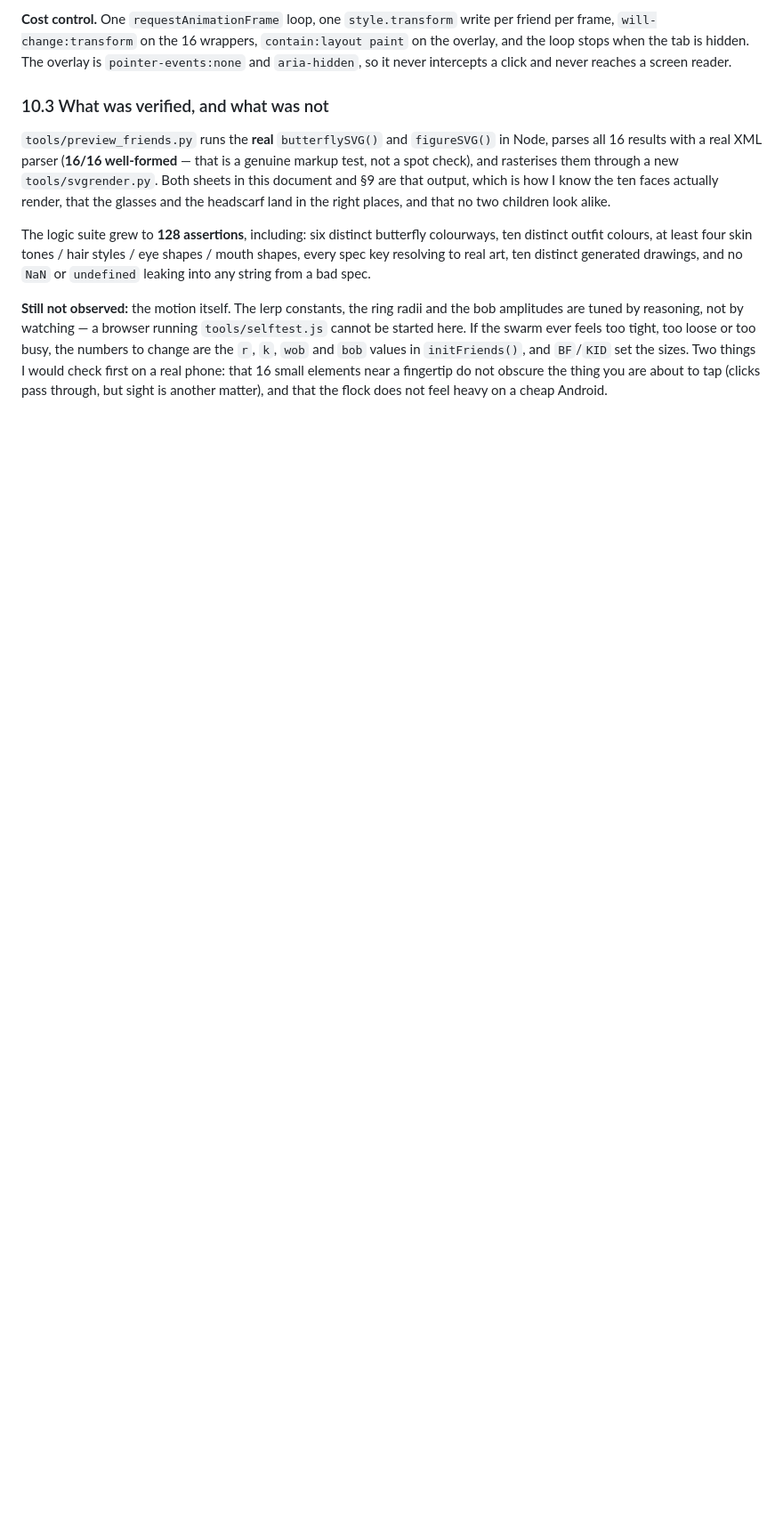
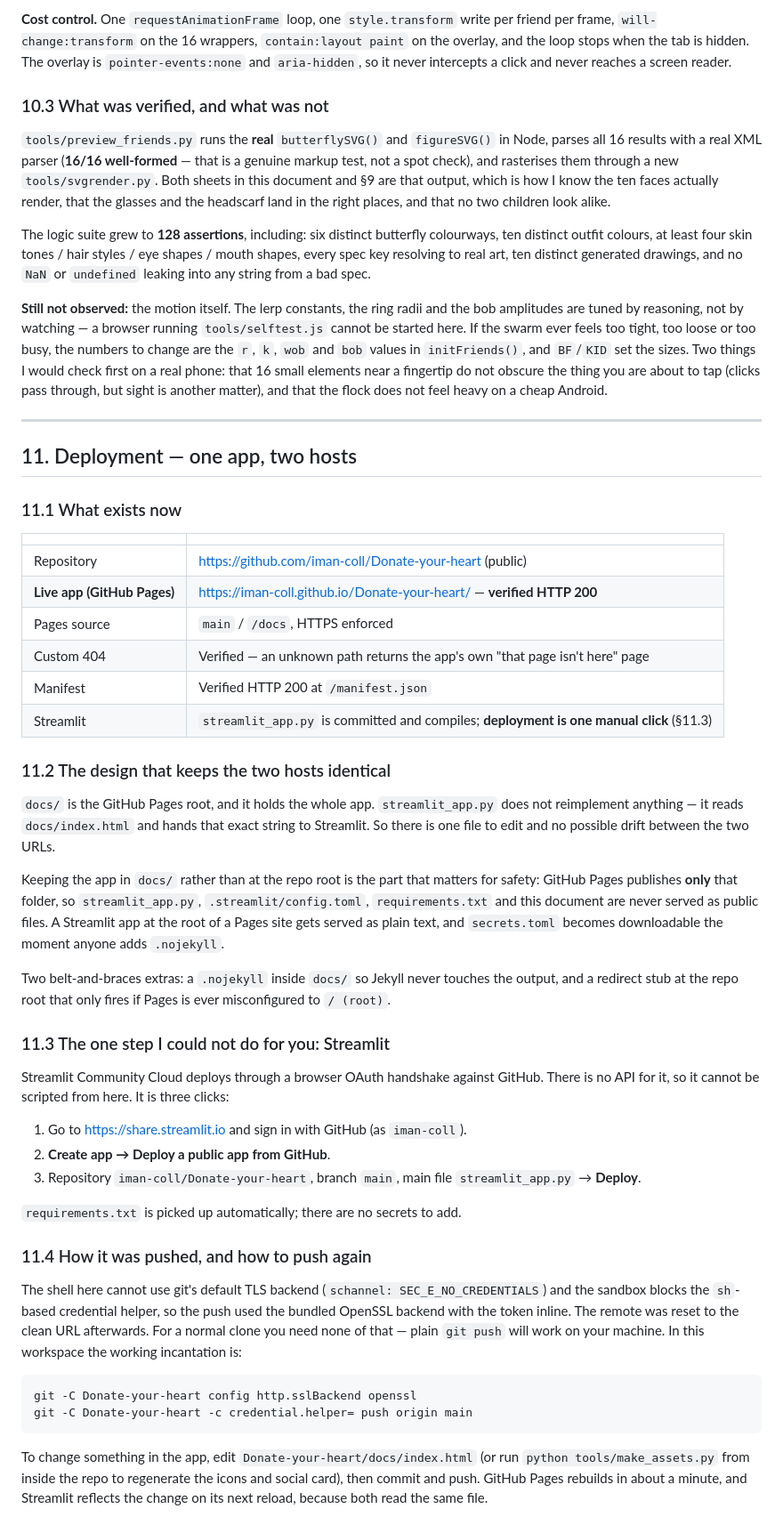
Before and after one commit to iman-coll/Donate-your-heart, a Markdown page: REVIEW-AND-ROADMAP.md, the part around the change. Shown at 89% size. GitHub-like rendering; blank space fills up the shorter version.

Commit message:
Document the deployment: live Pages URL, the one-source-two-hosts layout, the Streamlit step

````diff
--- a/REVIEW-AND-ROADMAP.md
+++ b/REVIEW-AND-ROADMAP.md
@@ -561,3 +561,62 @@ are the `r`, `k`, `wob` and `bob` values in `initFriends()`, and `BF`/`KID` set
 Two things I would check first on a real phone: that 16 small elements near a fingertip do not
 obscure the thing you are about to tap (clicks pass through, but sight is another matter), and
 that the flock does not feel heavy on a cheap Android.
+
+---
+
+## 11. Deployment — one app, two hosts
+
+### 11.1 What exists now
+
+| | |
+|---|---|
+| Repository | https://github.com/iman-coll/Donate-your-heart (public) |
+| **Live app (GitHub Pages)** | https://iman-coll.github.io/Donate-your-heart/ — **verified HTTP 200** |
+| Pages source | `main` / `/docs`, HTTPS enforced |
+| Custom 404 | Verified — an unknown path returns the app's own "that page isn't here" page |
+| Manifest | Verified HTTP 200 at `/manifest.json` |
+| Streamlit | `streamlit_app.py` is committed and compiles; **deployment is one manual click** (§11.3) |
+
+### 11.2 The design that keeps the two hosts identical
+
+`docs/` is the GitHub Pages root, and it holds the whole app. `streamlit_app.py` does not
+reimplement anything — it reads `docs/index.html` and hands that exact string to Streamlit. So
+there is one file to edit and no possible drift between the two URLs.
+
+Keeping the app in `docs/` rather than at the repo root is the part that matters for safety:
+GitHub Pages publishes **only** that folder, so `streamlit_app.py`, `.streamlit/config.toml`,
+`requirements.txt` and this document are never served as public files. A Streamlit app at the
+root of a Pages site gets served as plain text, and `secrets.toml` becomes downloadable the
+moment anyone adds `.nojekyll`.
+
+Two belt-and-braces extras: a `.nojekyll` inside `docs/` so Jekyll never touches the output, and
+a redirect stub at the repo root that only fires if Pages is ever misconfigured to `/ (root)`.
+
+### 11.3 The one step I could not do for you: Streamlit
+
+Streamlit Community Cloud deploys through a browser OAuth handshake against GitHub. There is no
+API for it, so it cannot be scripted from here. It is three clicks:
+
+1. Go to <https://share.streamlit.io> and sign in with GitHub (as `iman-coll`).
+2. **Create app → Deploy a public app from GitHub**.
+3. Repository `iman-coll/Donate-your-heart`, branch `main`, main file `streamlit_app.py` → **Deploy**.
+
+`requirements.txt` is picked up automatically; there are no secrets to add.
+
+### 11.4 How it was pushed, and how to push again
+
+The shell here cannot use git's default TLS backend (`schannel: SEC_E_NO_CREDENTIALS`) and the
+sandbox blocks the `sh`-based credential helper, so the push used the bundled OpenSSL backend
+with the token inline. The remote was reset to the clean URL afterwards. For a normal clone you
+need none of that — plain `git push` will work on your machine. In this workspace the working
+incantation is:
+
+```powershell
+git -C Donate-your-heart config http.sslBackend openssl
+git -C Donate-your-heart -c credential.helper= push origin main
+```
+
+To change something in the app, edit `Donate-your-heart/docs/index.html` (or run
+`python tools/make_assets.py` from inside the repo to regenerate the icons and social card), then
+commit and push. GitHub Pages rebuilds in about a minute, and Streamlit reflects the change on
+its next reload, because both read the same file.
````
